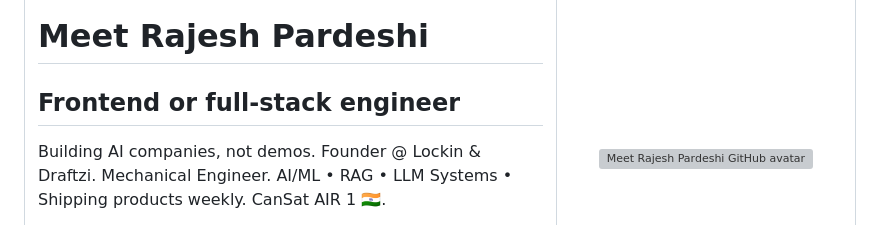
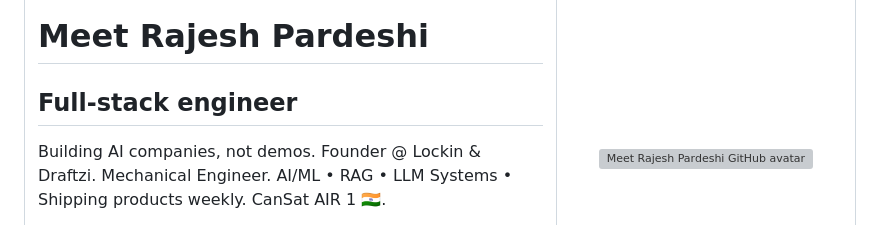
Before and after one commit to Meet547/Meet547, a Markdown page: README.md, the part around the change. GitHub-like rendering; grey boxes are pictures that could not be loaded.

```diff
--- a/README.md
+++ b/README.md
@@ -5,7 +5,7 @@
 <td width="64%" valign="middle">
 <p><sub>RECRUITER SIGNAL BRIEF · meet547</sub></p>
 <h1>Meet Rajesh Pardeshi</h1>
-<h2>Frontend or full-stack engineer</h2>
+<h2>Full-stack engineer</h2>
 <p>Building AI companies, not demos. Founder @ Lockin &amp; Draftzi. Mechanical Engineer. AI/ML • RAG • LLM Systems • Shipping products weekly. CanSat AIR 1 🇮🇳.</p>
 <p><strong>● Building and sharing work in public</strong></p>
 <p><sub>Based in India,Mumbai</sub></p>
```
